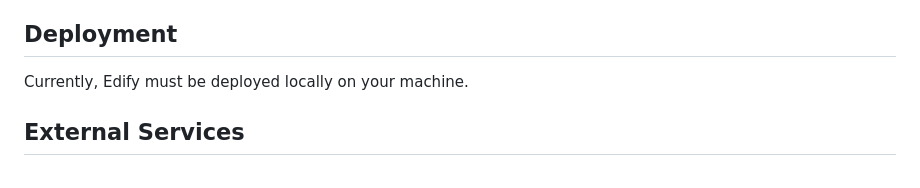
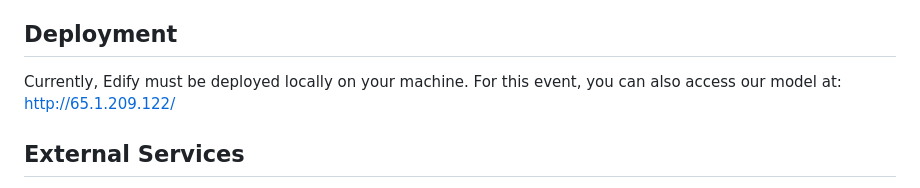
Before and after one commit to pratyakshkwatra/edify, a Markdown page: README.md, the part around the change. GitHub-like rendering.

```diff
--- a/README.md
+++ b/README.md
@@ -34,6 +34,7 @@ Edify assists students in evaluating their current knowledge state against their
 
 ## Deployment
 Currently, Edify must be deployed locally on your machine.
+For this event, you can also access our model at: http://65.1.209.122/
 
 ## External Services
 Edify utilizes OpenAI's GPT-4 for its AI services. To use this functionality, you must add your `OPENAI_API_KEY` to the `.env` file.
```
